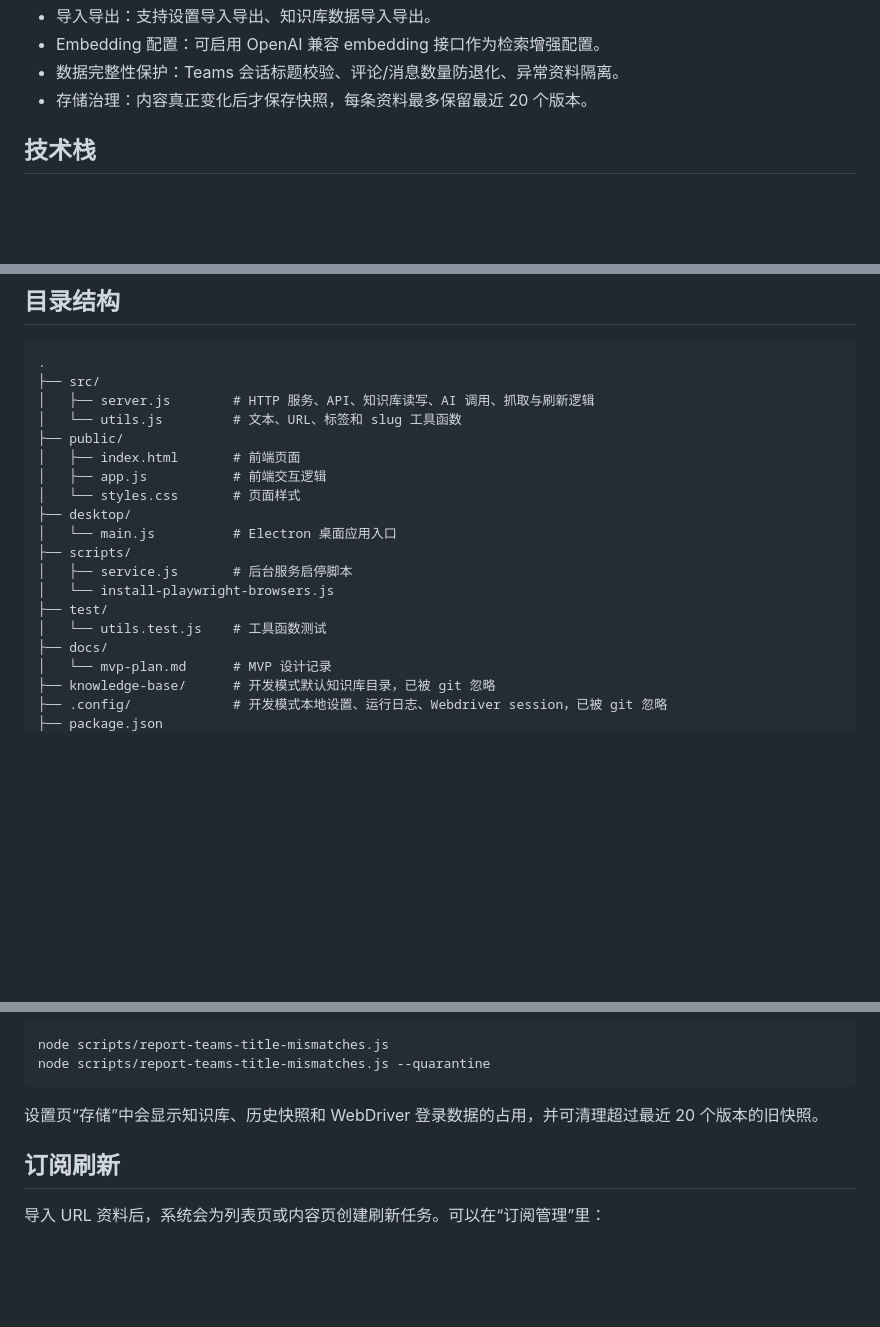
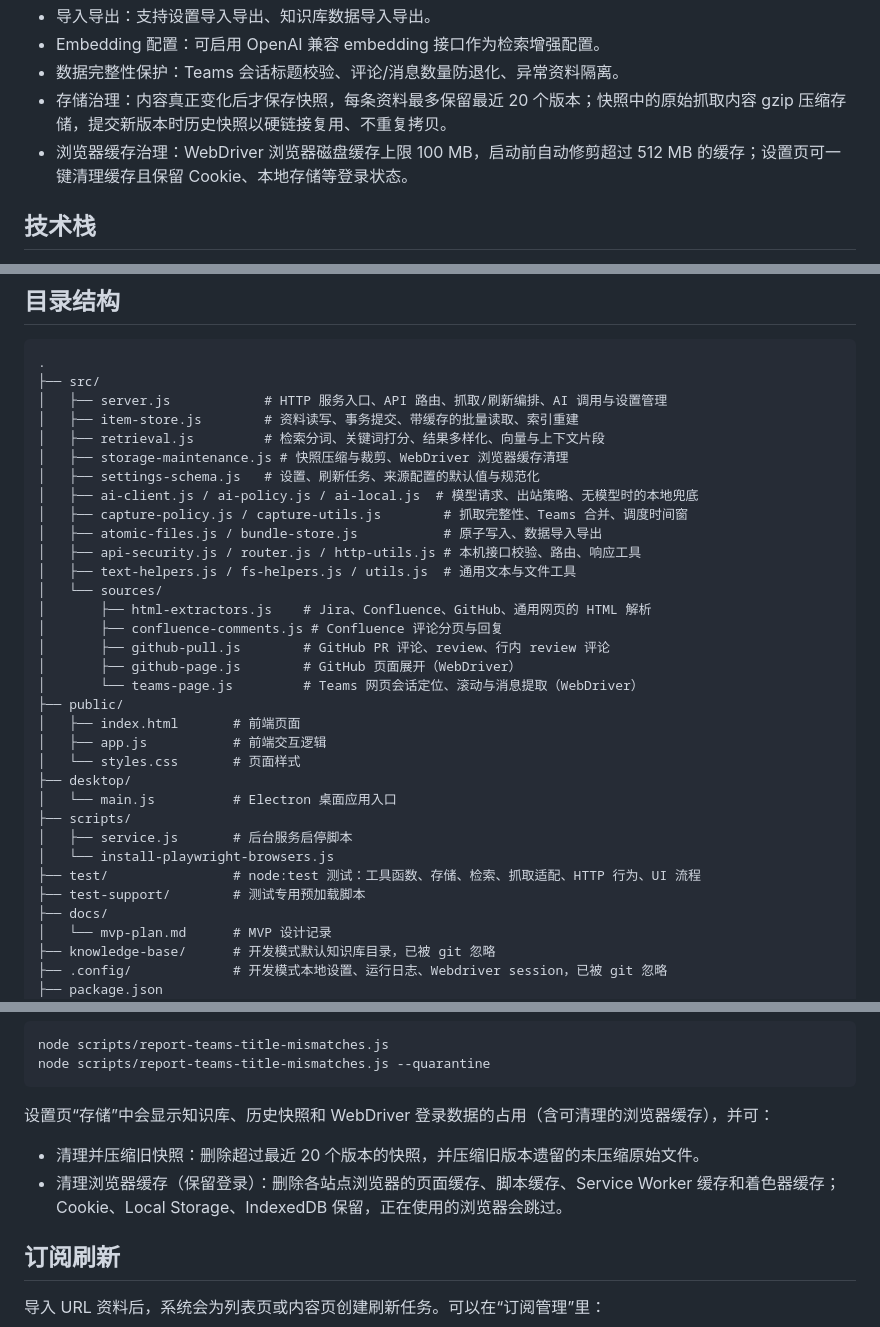
Before and after one commit to thunder951413/assistant, a Markdown page: README.md, 3 parts joined by grey strips. Rendered like a GitHub page; blank space fills up the shorter version.

Commit message:
docs: describe module layout, storage maintenance and test coverage
Co-Authored-By: Claude Opus 5.5 <noreply@anthropic.com>
Claude-Session: https://claude.ai/code/session_01Q51fXkqcy2nwajo2Z1sYVv

````diff
--- a/README.md
+++ b/README.md
@@ -20,7 +20,8 @@
 - 导入导出：支持设置导入导出、知识库数据导入导出。
 - Embedding 配置：可启用 OpenAI 兼容 embedding 接口作为检索增强配置。
 - 数据完整性保护：Teams 会话标题校验、评论/消息数量防退化、异常资料隔离。
-- 存储治理：内容真正变化后才保存快照，每条资料最多保留最近 20 个版本。
+- 存储治理：内容真正变化后才保存快照，每条资料最多保留最近 20 个版本；快照中的原始抓取内容 gzip 压缩存储，提交新版本时历史快照以硬链接复用、不重复拷贝。
+- 浏览器缓存治理：WebDriver 浏览器磁盘缓存上限 100 MB，启动前自动修剪超过 512 MB 的缓存；设置页可一键清理缓存且保留 Cookie、本地存储等登录状态。
 
 ## 技术栈
 
@@ -35,8 +36,22 @@
 ```text
 .
 ├── src/
-│   ├── server.js        # HTTP 服务、API、知识库读写、AI 调用、抓取与刷新逻辑
-│   └── utils.js         # 文本、URL、标签和 slug 工具函数
+│   ├── server.js            # HTTP 服务入口、API 路由、抓取/刷新编排、AI 调用与设置管理
+│   ├── item-store.js        # 资料读写、事务提交、带缓存的批量读取、索引重建
+│   ├── retrieval.js         # 检索分词、关键词打分、结果多样化、向量与上下文片段
+│   ├── storage-maintenance.js # 快照压缩与裁剪、WebDriver 浏览器缓存清理
+│   ├── settings-schema.js   # 设置、刷新任务、来源配置的默认值与规范化
+│   ├── ai-client.js / ai-policy.js / ai-local.js  # 模型请求、出站策略、无模型时的本地兜底
+│   ├── capture-policy.js / capture-utils.js        # 抓取完整性、Teams 合并、调度时间窗
+│   ├── atomic-files.js / bundle-store.js           # 原子写入、数据导入导出
+│   ├── api-security.js / router.js / http-utils.js # 本机接口校验、路由、响应工具
+│   ├── text-helpers.js / fs-helpers.js / utils.js  # 通用文本与文件工具
+│   └── sources/
+│       ├── html-extractors.js    # Jira、Confluence、GitHub、通用网页的 HTML 解析
+│       ├── confluence-comments.js # Confluence 评论分页与回复
+│       ├── github-pull.js        # GitHub PR 评论、review、行内 review 评论
+│       ├── github-page.js        # GitHub 页面展开（WebDriver）
+│       └── teams-page.js         # Teams 网页会话定位、滚动与消息提取（WebDriver）
 ├── public/
 │   ├── index.html       # 前端页面
 │   ├── app.js           # 前端交互逻辑
@@ -46,8 +61,8 @@
 ├── scripts/
 │   ├── service.js       # 后台服务启停脚本
 │   └── install-playwright-browsers.js
-├── test/
-│   └── utils.test.js    # 工具函数测试
+├── test/                # node:test 测试：工具函数、存储、检索、抓取适配、HTTP 行为、UI 流程
+├── test-support/        # 测试专用预加载脚本
 ├── docs/
 │   └── mvp-plan.md      # MVP 设计记录
 ├── knowledge-base/      # 开发模式默认知识库目录，已被 git 忽略
@@ -271,7 +286,10 @@ node scripts/report-teams-title-mismatches.js
 node scripts/report-teams-title-mismatches.js --quarantine
 ```
 
-设置页“存储”中会显示知识库、历史快照和 WebDriver 登录数据的占用，并可清理超过最近 20 个版本的旧快照。
+设置页“存储”中会显示知识库、历史快照和 WebDriver 登录数据的占用（含可清理的浏览器缓存），并可：
+
+- 清理并压缩旧快照：删除超过最近 20 个版本的快照，并压缩旧版本遗留的未压缩原始文件。
+- 清理浏览器缓存（保留登录）：删除各站点浏览器的页面缓存、脚本缓存、Service Worker 缓存和着色器缓存；Cookie、Local Storage、IndexedDB 保留，正在使用的浏览器会跳过。
 
 ## 订阅刷新
 
````
Also changed, not shown: other parts of README.md (+1 -1 lines).
